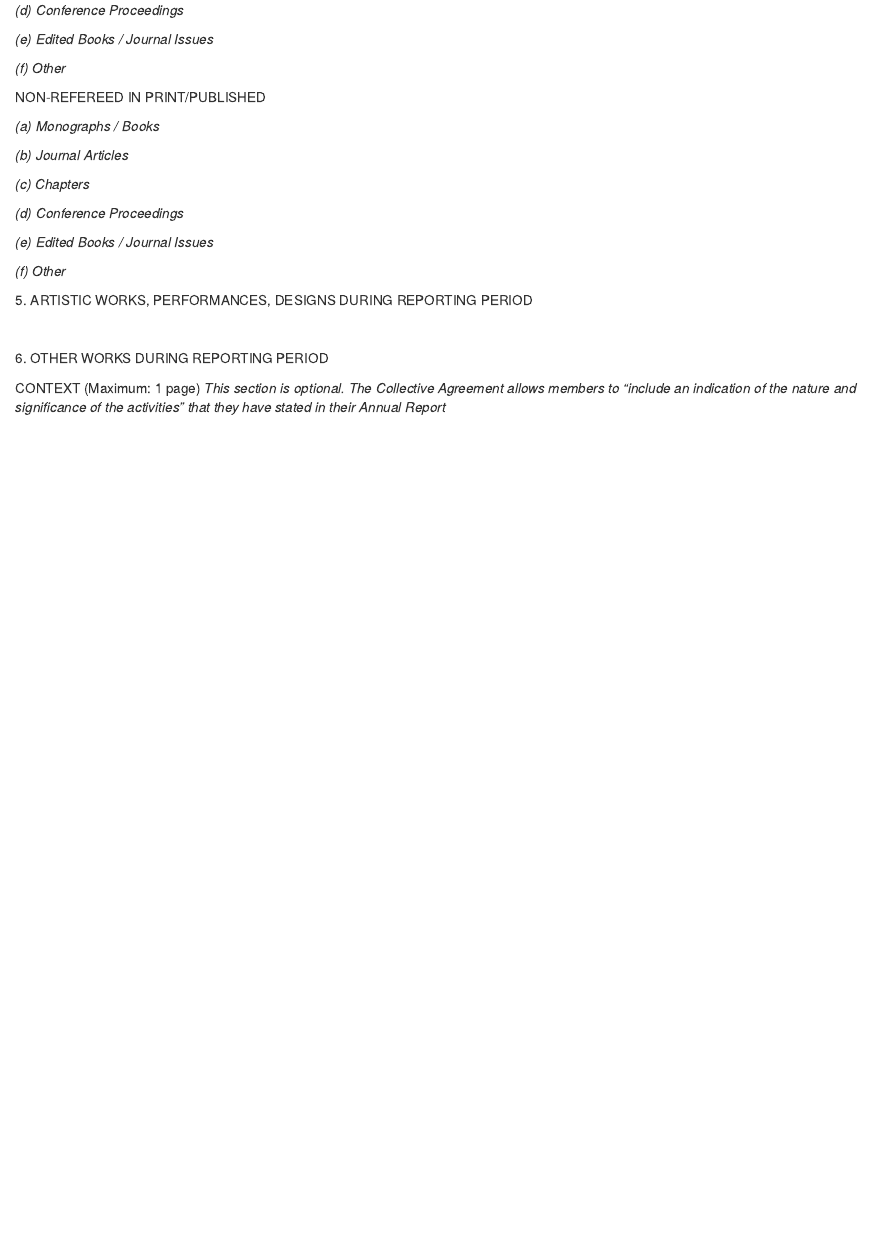
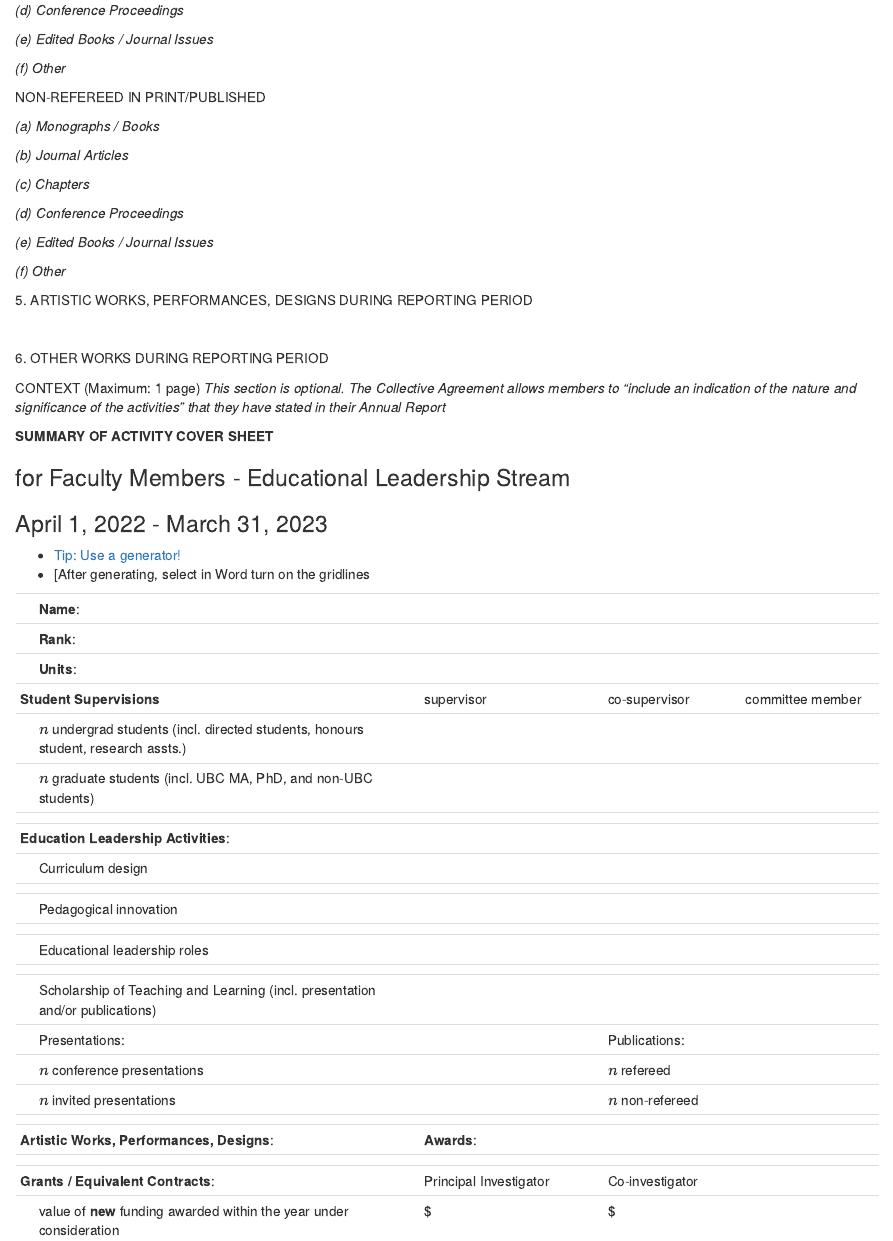
Before and after one commit to ttimbers/ubccv, an R Markdown document (inst/rmarkdown/templates/ubc-ar-teaching-stream/skeleton/skeleton.Rmd): the page in a window 1100 px wide, from 3220 px down. Rendered offline with R 4.5, knitr and Pandoc, with nearby package versions; drawn as R Markdown's standard HTML page in place of the format the file asks for.

Commit message:
add annual report formatter
added the summary table

```diff
--- a/inst/rmarkdown/templates/ubc-ar-teaching-stream/skeleton/skeleton.Rmd
+++ b/inst/rmarkdown/templates/ubc-ar-teaching-stream/skeleton/skeleton.Rmd
@@ -302,3 +302,68 @@ If Applicable - not required in the Professor of Teaching Stream
 
 [CONTEXT]{custom-style="UnderlinedBold"} [(Maximum: 1 page)]{custom-style="justdBold"}
 _This section is optional. The Collective Agreement allows members to “include an indication of the nature and significance of the activities” that they have stated in their Annual Report_
+
+\pagebreak
+
+[**SUMMARY OF ACTIVITY COVER SHEET**]{custom-style="TitleCase"}
+
+### for Faculty Members - Educational Leadership Stream
+
+### [April 1, 2022 - March 31, 2023]{custom-style="UnderlinedBold"}
+
+* [Tip: Use a generator!](https://www.tablesgenerator.com/text_tables)
+* [After generating, select in Word turn on the gridlines
+
++--+---------------------------------------------------+------------------------+------------------+------------------+
+|  |                                                   |                        |                  |                  |
++==+===================================================+========================+==================+==================+
+|  | **Name**:                                         |                                                              |
++--+---------------------------------------------------+--------------------------------------------------------------+
+|  | **Rank**:                                         |                                                              |
++--+---------------------------------------------------+--------------------------------------------------------------+
+|  | **Units**:                                        |                                                              |
++--+---------------------------------------------------+------------------------+------------------+------------------+
+| **Student Supervisions**                             | supervisor             | co-supervisor    | committee member |
++--+---------------------------------------------------+------------------------+------------------+------------------+
+|  | $n$ undergrad students (incl. directed            |                        |                  |                  |
+|  | students, honours student, research assts.)       |                        |                  |                  |
++--+---------------------------------------------------+------------------------+------------------+------------------+
+|  | $n$ graduate students (incl. UBC MA,              |                        |                  |                  |
+|  | PhD, and non-UBC students)                        |                        |                  |                  |
++--+---------------------------------------------------+------------------------+------------------+------------------+
+|  |                                                   |                        |                  |                  |
++--+---------------------------------------------------+------------------------+------------------+------------------+
+| **Education Leadership Activities**:                 |                                                              |
++--+---------------------------------------------------+------------------------+------------------+------------------+
+|  | Curriculum design                                 |                        |                  |                  |
++--+---------------------------------------------------+------------------------+------------------+------------------+
+|  |                                                   |                        |                  |                  |
++--+---------------------------------------------------+------------------------+------------------+------------------+
+|  | Pedagogical innovation                            |                        |                  |                  |
++--+---------------------------------------------------+------------------------+------------------+------------------+
+|  |                                                   |                        |                  |                  |
++--+---------------------------------------------------+------------------------+------------------+------------------+
+|  | Educational leadership roles                      |                        |                  |                  |
++--+---------------------------------------------------+------------------------+------------------+------------------+
+|  |                                                   |                        |                  |                  |
++--+---------------------------------------------------+------------------------+------------------+------------------+
+|  | Scholarship of Teaching and                       |                        |                  |                  |
+|  | Learning (incl. presentation and/or publications) |                        |                  |                  |
++--+---------------------------------------------------+------------------------+------------------+------------------+
+|  | Presentations:                                    |                        | Publications:    |                  |
++--+---------------------------------------------------+------------------------+------------------+------------------+
+|  | $n$ conference presentations                      |                        | $n$ refereed     |                  |
++--+---------------------------------------------------+------------------------+------------------+------------------+
+|  | $n$ invited presentations                         |                        | $n$ non-refereed |                  |
++--+---------------------------------------------------+------------------------+------------------+------------------+
+|  |                                                   |                        |                  |                  |
++--+---------------------------------------------------+------------------------+------------------+------------------+
+| **Artistic Works, Performances, Designs**:           | **Awards**:                                                  |
++--+---------------------------------------------------+------------------------+------------------+------------------+
+|  |                                                   |                        |                  |                  |
++--+---------------------------------------------------+------------------------+------------------+------------------+
+| **Grants / Equivalent Contracts**:                   | Principal Investigator | Co-investigator  |                  |
++--+---------------------------------------------------+------------------------+------------------+------------------+
+|  | value of **new** funding awarded                  | \$                     | \$               |                  |
+|  |  within the year under consideration              |                        |                  |                  |
++--+---------------------------------------------------+------------------------+------------------+------------------+
```
Also changed, not shown: README.Rmd (+6 -0 lines), README.md.
